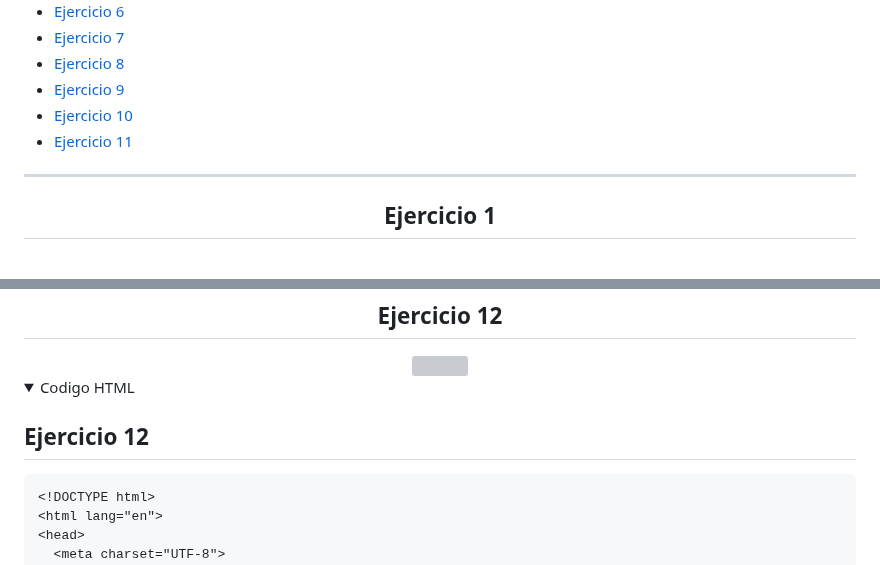
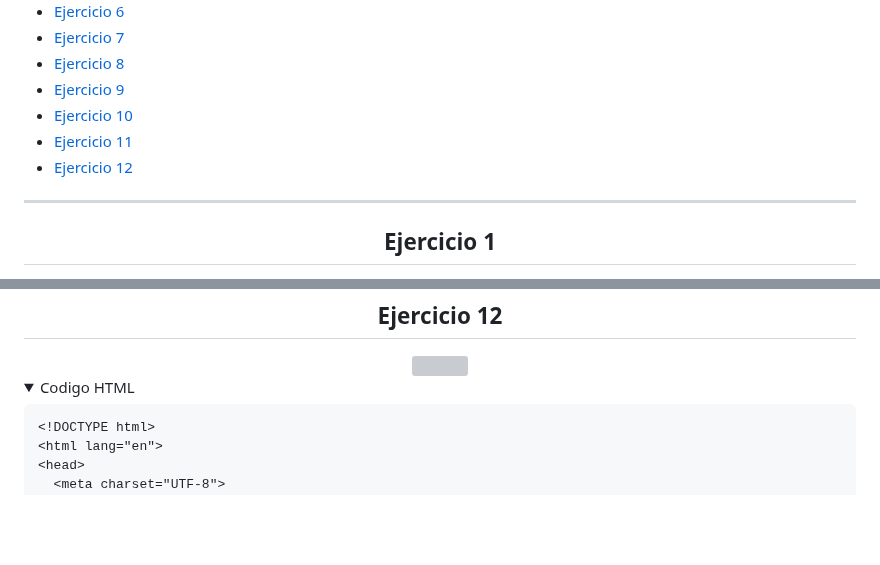
Before and after one commit to El-vertedero-de-Fabo/Working, a Markdown page: Html/Documentos/Ejercicios.md, 2 parts joined by grey strips. Drawn GitHub-style; folded sections open; blank space fills up the shorter version; grey boxes are pictures that could not be loaded.

````diff
--- a/Html/Documentos/Ejercicios.md
+++ b/Html/Documentos/Ejercicios.md
@@ -20,6 +20,7 @@
 - [Ejercicio 9](#ejercicio-9)
 - [Ejercicio 10](#ejercicio-10)
 - [Ejercicio 11](#ejercicio-11)
+- [Ejercicio 12](#ejercicio-12)
 
 ---
 
@@ -668,8 +669,6 @@
 
 <details><summary>Codigo HTML</summary>
 
-## Ejercicio 12
-
 ```html
 <!DOCTYPE html>
 <html lang="en">
````
Also changed, not shown: Html/README.md (+3 -1 lines), Html/Documentos/Ejercicios2.md (added).
